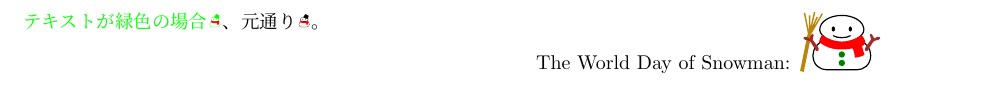
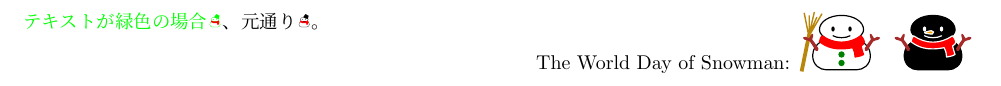
Before and after one commit to aminophen/scsnowman, a LaTeX document (scsnowman-sample.tex, which reads scsnowman.sty): part of the page, cut so that both start at the same text. Compiled offline with pLaTeX and dvipdfmx.

Commit message:
Add sample for 'nose', \enusnowman -> \enumsnowman

```diff
--- a/scsnowman-sample.tex
+++ b/scsnowman-sample.tex
@@ -162,5 +162,6 @@ T.
 
 The World Day of Snowman:
 \scsnowman[muffler=Red,arms=Brown,buttons=Green,broom=DarkGoldenrod]
+\scsnowman[body,muffler=Red,arms=Brown,nose=Orange]
 
 \end{document}
--- a/scsnowman.sty
+++ b/scsnowman.sty
@@ -121,7 +121,7 @@
   #4{#2}%
 }
 
-\def\enusnowman#1#{%
+\def\enumsnowman#1#{%
   \scsnowman@scan@option\scsnowman@enumsnowman{#1}%
 }
 \def\scsnowman@enumsnowman#1#2{%
@@ -129,7 +129,7 @@
 }
 
 % For use with \pagenumbering.
-\def\@enusnowman{%
+\def\@enumsnowman{%
   \scsnowmanNumeral{}%
 }
 
```
Also changed, not shown: scsnowman-normal.def (+1 -1 lines), scsnowman-zrtest.tex (+2 -2 lines).
